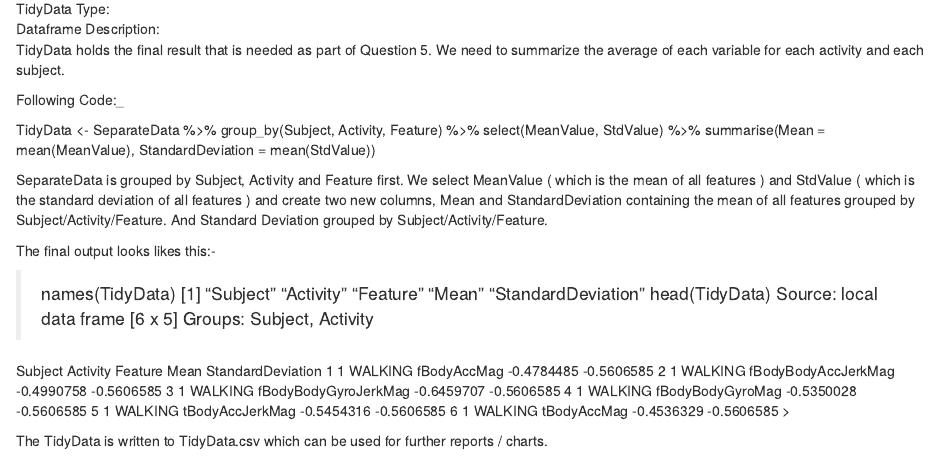
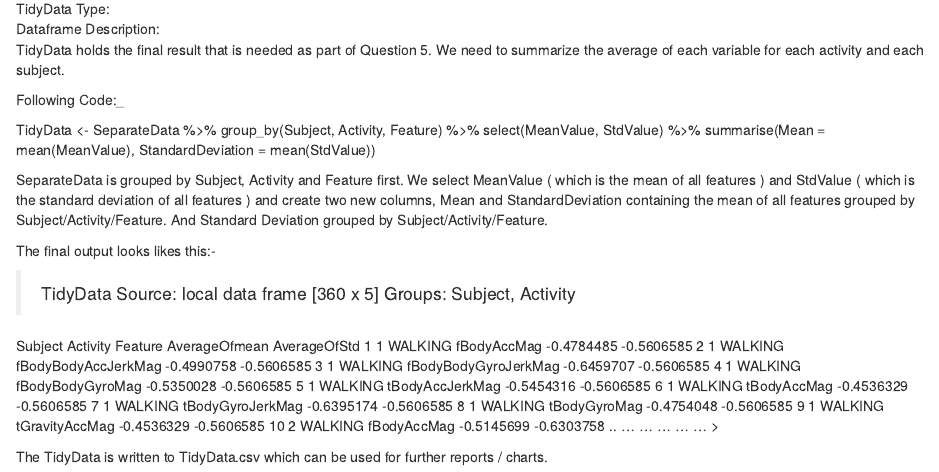
Before and after one commit to vasirishi/CleaningData, an R Markdown document (CleaningData.Rmd): the page in a window 1100 px wide, from 2750 px down. Rendered offline with R 4.5, knitr and Pandoc, with nearby package versions.

Commit message:
Cleaned up the TidyData output

```diff
--- a/CleaningData.Rmd
+++ b/CleaningData.Rmd
@@ -267,19 +267,23 @@ We select MeanValue ( which is the mean of all features ) and StdValue ( which i
 The final output looks likes this:-
 
 
-> names(TidyData)
-[1] "Subject"           "Activity"          "Feature"           "Mean"              "StandardDeviation"
-> head(TidyData)
-Source: local data frame [6 x 5]
+> TidyData
+Source: local data frame [360 x 5]
 Groups: Subject, Activity
 
-  Subject Activity              Feature       Mean StandardDeviation
-1       1  WALKING          fBodyAccMag -0.4784485        -0.5606585
-2       1  WALKING  fBodyBodyAccJerkMag -0.4990758        -0.5606585
-3       1  WALKING fBodyBodyGyroJerkMag -0.6459707        -0.5606585
-4       1  WALKING     fBodyBodyGyroMag -0.5350028        -0.5606585
-5       1  WALKING      tBodyAccJerkMag -0.5454316        -0.5606585
-6       1  WALKING          tBodyAccMag -0.4536329        -0.5606585
+   Subject Activity              Feature AverageOfmean AverageOfStd
+1        1  WALKING          fBodyAccMag    -0.4784485   -0.5606585
+2        1  WALKING  fBodyBodyAccJerkMag    -0.4990758   -0.5606585
+3        1  WALKING fBodyBodyGyroJerkMag    -0.6459707   -0.5606585
+4        1  WALKING     fBodyBodyGyroMag    -0.5350028   -0.5606585
+5        1  WALKING      tBodyAccJerkMag    -0.5454316   -0.5606585
+6        1  WALKING          tBodyAccMag    -0.4536329   -0.5606585
+7        1  WALKING     tBodyGyroJerkMag    -0.6395174   -0.5606585
+8        1  WALKING         tBodyGyroMag    -0.4754048   -0.5606585
+9        1  WALKING       tGravityAccMag    -0.4536329   -0.5606585
+10       2  WALKING          fBodyAccMag    -0.5145699   -0.6303758
+..     ...      ...                  ...           ...          ...
 >
 
+
 The TidyData is written to TidyData.csv which can be used for further reports / charts.
```
